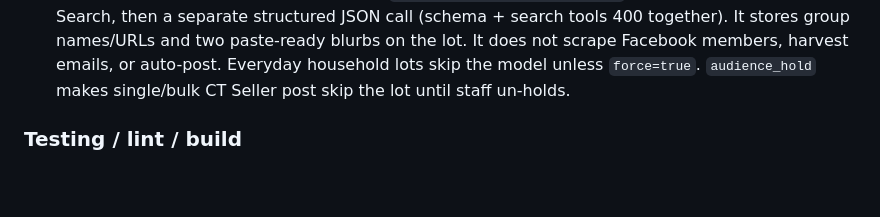
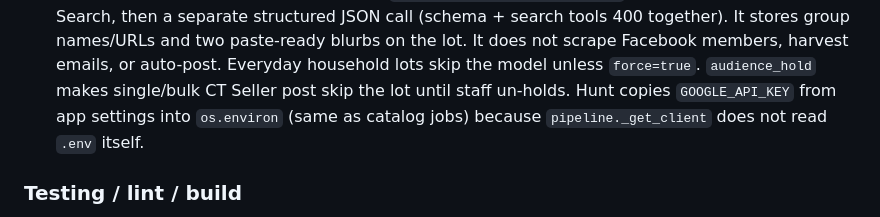
Before and after one commit to zorntyler540-byte/-estate-ez, a Markdown page: AGENTS.md, the part around the change. GitHub-like rendering; blank space fills up the shorter version.

Commit message:
Note audience hunt copies GOOGLE_API_KEY from settings
Co-authored-by: zorntyler540-byte <zorntyler540-byte@users.noreply.github.com>

```diff
--- a/AGENTS.md
+++ b/AGENTS.md
@@ -99,6 +99,8 @@ services with separate, ephemeral disks**. Non-obvious rules that keep uploads f
   group names/URLs and two paste-ready blurbs on the lot. It does not scrape Facebook members,
   harvest emails, or auto-post. Everyday household lots skip the model unless `force=true`.
   `audience_hold` makes single/bulk CT Seller post skip the lot until staff un-holds.
+  Hunt copies `GOOGLE_API_KEY` from app settings into `os.environ` (same as catalog jobs) because
+  `pipeline._get_client` does not read `.env` itself.
 
 ### Testing / lint / build
 
```
